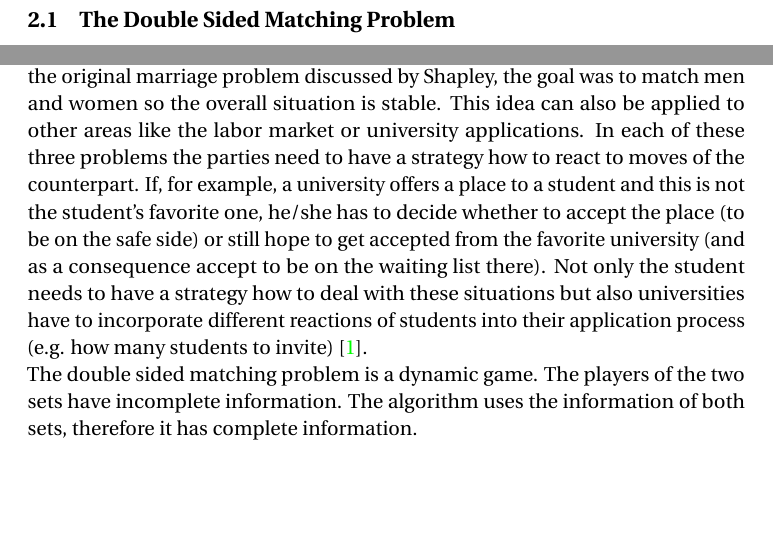
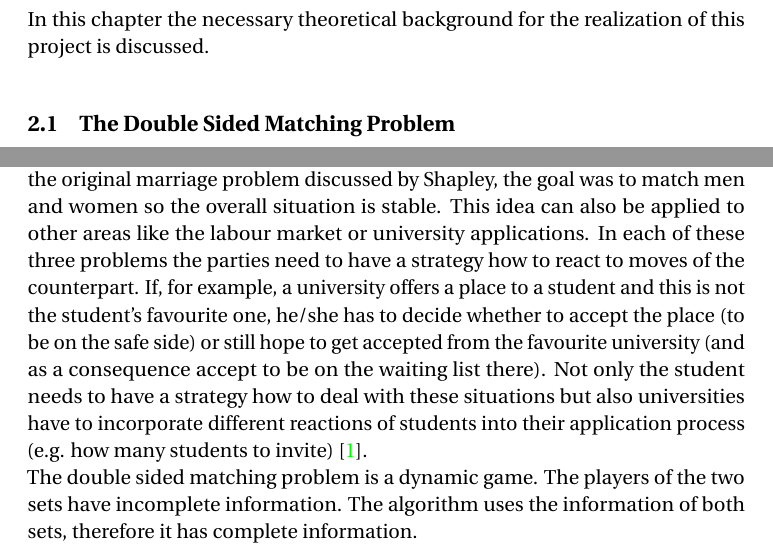
Before and after one commit to e0725439/ac.at.tuwien.ss2016.aep, a LaTeX document (Report/report.tex, which reads Report/theory.tex): two parts of pages 5 and 9 of 14, joined at a grey line, cut at the place of the change, the shorter picture padded with empty space. Compiled offline with pdfLaTeX.

Commit message:
merging conflicts done

```diff
--- a/Report/theory.tex
+++ b/Report/theory.tex
@@ -1,4 +1,6 @@
 \label{theory}
+In this chapter the necessary theoretical background for the realization of this project is discussed.
+
 \subsection{The Double Sided Matching Problem}
 The double sided matching problem describes a problem, which has two sets of elements.
 These sets are disjoint and may be equal in size, but this is not mandatory.
@@ -124,9 +126,9 @@ The positive result for the providers was, that the 700-MHz frequency parts were
 
 Like described in chapter \ref{theory}, the goal of the three main problems, which will be simulated in the course of this project, is to bring different parties together.
 In the original marriage problem discussed by Shapley, the goal was to match men and women so the overall situation is stable.
-This idea can also be applied to other areas like the labor market or university applications.
+This idea can also be applied to other areas like the labour market or university applications.
 In each of these three problems the parties need to have a strategy how to react to moves of the counterpart.
-If, for example, a university offers a place to a student and this is not the student's favorite one, he/she has to decide whether to accept the place (to be on the safe side) or still hope to get accepted from the favorite university (and as a consequence accept to be on the waiting list there).
+If, for example, a university offers a place to a student and this is not the student's favourite one, he/she has to decide whether to accept the place (to be on the safe side) or still hope to get accepted from the favourite university (and as a consequence accept to be on the waiting list there).
 Not only the student needs to have a strategy how to deal with these situations but also universities have to incorporate different reactions of students into their application process (e.g. how many students to invite) \cite{gale62a}. \\
 The double sided matching problem is a dynamic game.
 The players of the two sets have incomplete information.
```
Also changed, not shown: Report/report.pdf, Report/theory.tex (8 more changed lines).
